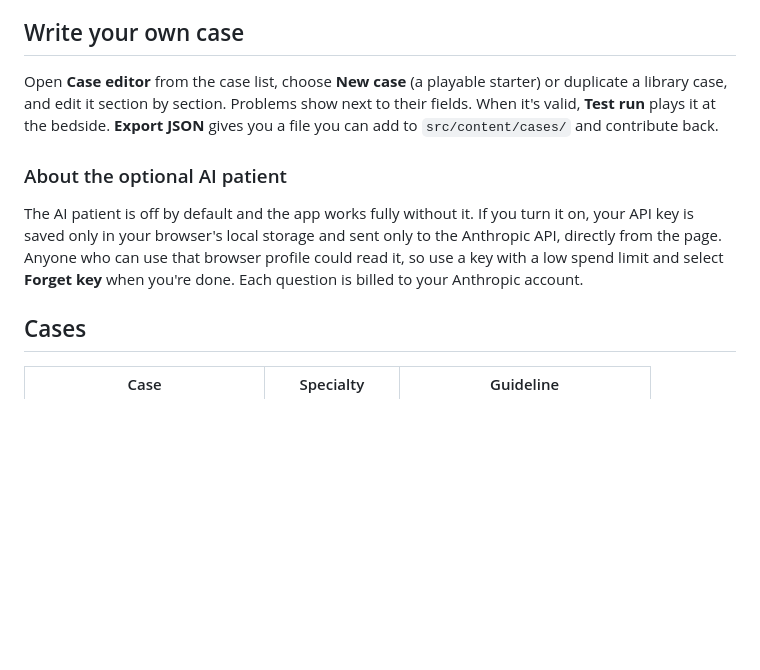
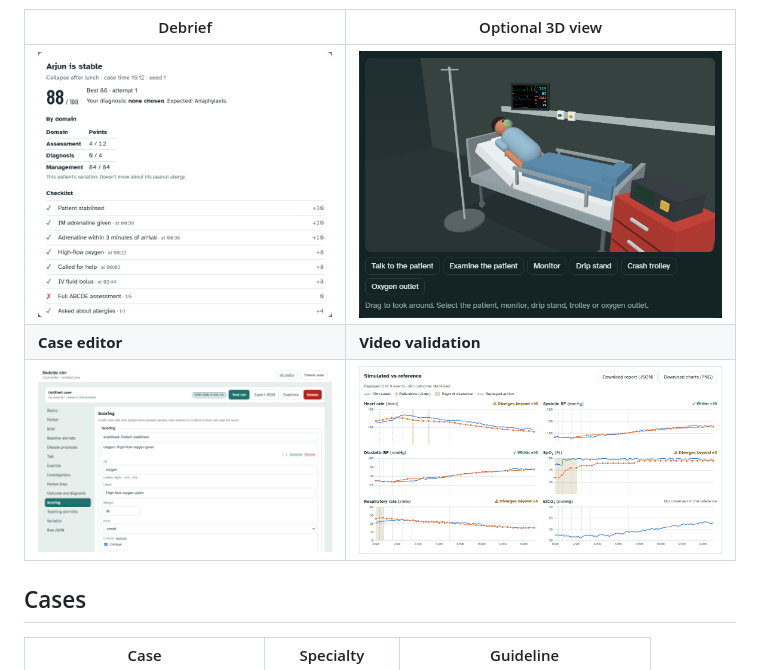
Before and after one commit to yuvism/bedside-sim, a Markdown page: README.md, the part around one of its changes. Rendered like a GitHub page; pictures changed too: docs/images/bay-3d.png (added), docs/images/debrief.png (added), docs/images/editor.png (added); blank space fills up the shorter version.

```diff
--- a/README.md
+++ b/README.md
@@ -35,12 +32,10 @@ All ten phases are built. See [PROGRESS.md](PROGRESS.md) for what's done and wha
 - **Unity port pack:** a C# port of the engine for Unity 2022 LTS or newer, reading the same JSON, with a parity test that requires it to reproduce the TypeScript engine's run. See [unity/README.md](unity/README.md).
 
-## Write your own case
-
-Open **Case editor** from the case list, choose **New case** (a playable starter) or duplicate a library case, and edit it section by section. Problems show next to their fields. When it's valid, **Test run** plays it at the bedside. **Export JSON** gives you a file you can add to `src/content/cases/` and contribute back.
-
-### About the optional AI patient
-
-The AI patient is off by default and the app works fully without it. If you turn it on, your API key is saved only in your browser's local storage and sent only to the Anthropic API, directly from the page. Anyone who can use that browser profile could read it, so use a key with a low spend limit and select **Forget key** when you're done. Each question is billed to your Anthropic account.
+| Debrief                                                                                 | Optional 3D view                                                                      |
+| --------------------------------------------------------------------------------------- | ------------------------------------------------------------------------------------- |
+| ![Debrief with score, domains and checklist](docs/images/debrief.png)                   | ![Low-poly resus bay with the patient on high-flow oxygen](docs/images/bay-3d.png)    |
+| **Case editor**                                                                         | **Video validation**                                                                  |
+| ![Case editor showing a scoring rule form and the section list](docs/images/editor.png) | ![Simulated and reference vitals with divergence shading](docs/images/validation.png) |
 
 ## Cases
 
```
Also changed, not shown: other parts of README.md (+73 -23 lines), CONTRIBUTING.md (added, +105 -0 lines), PROGRESS.md (+9 -2 lines), docs/images/bedside.png (added), 6 other files.
